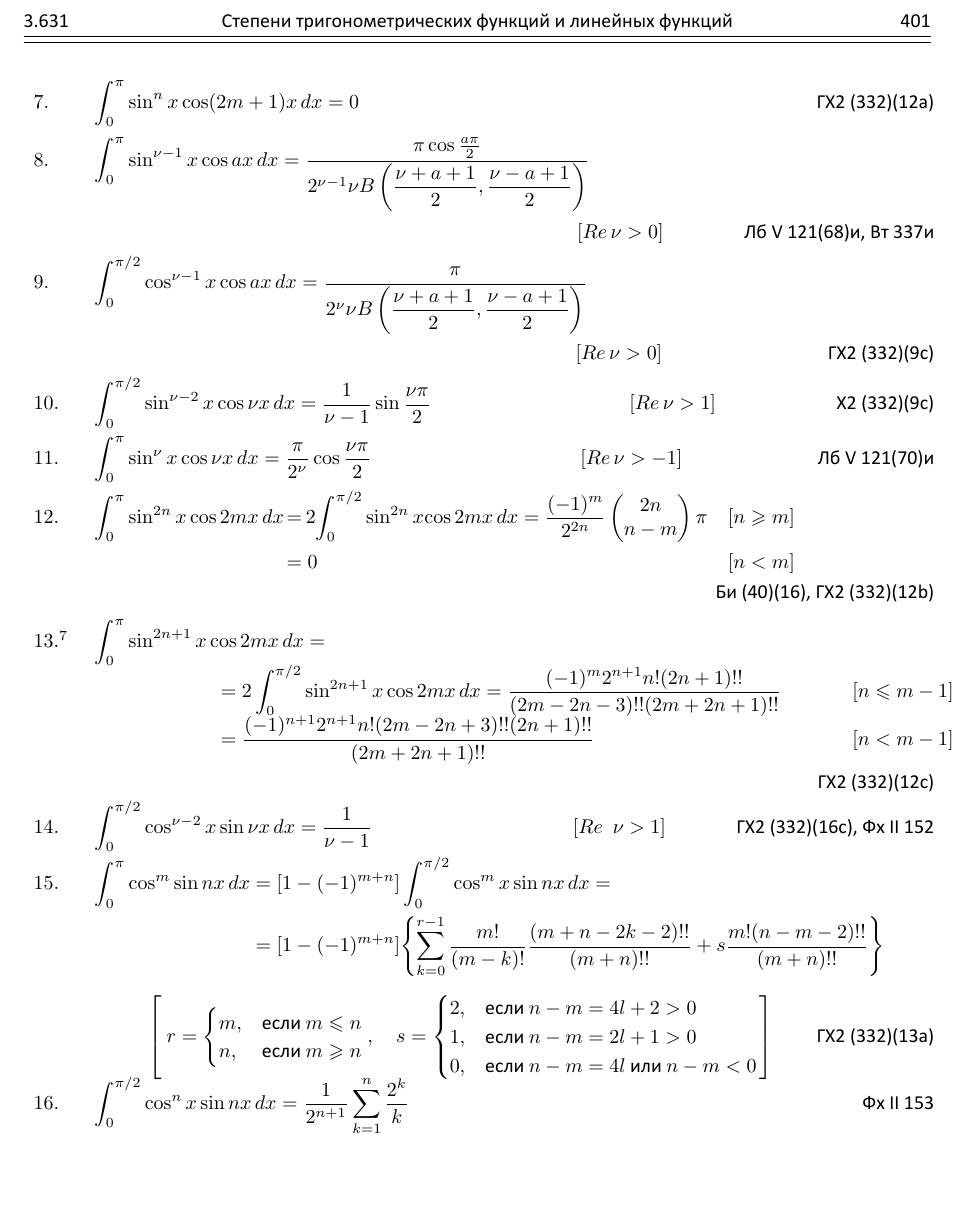
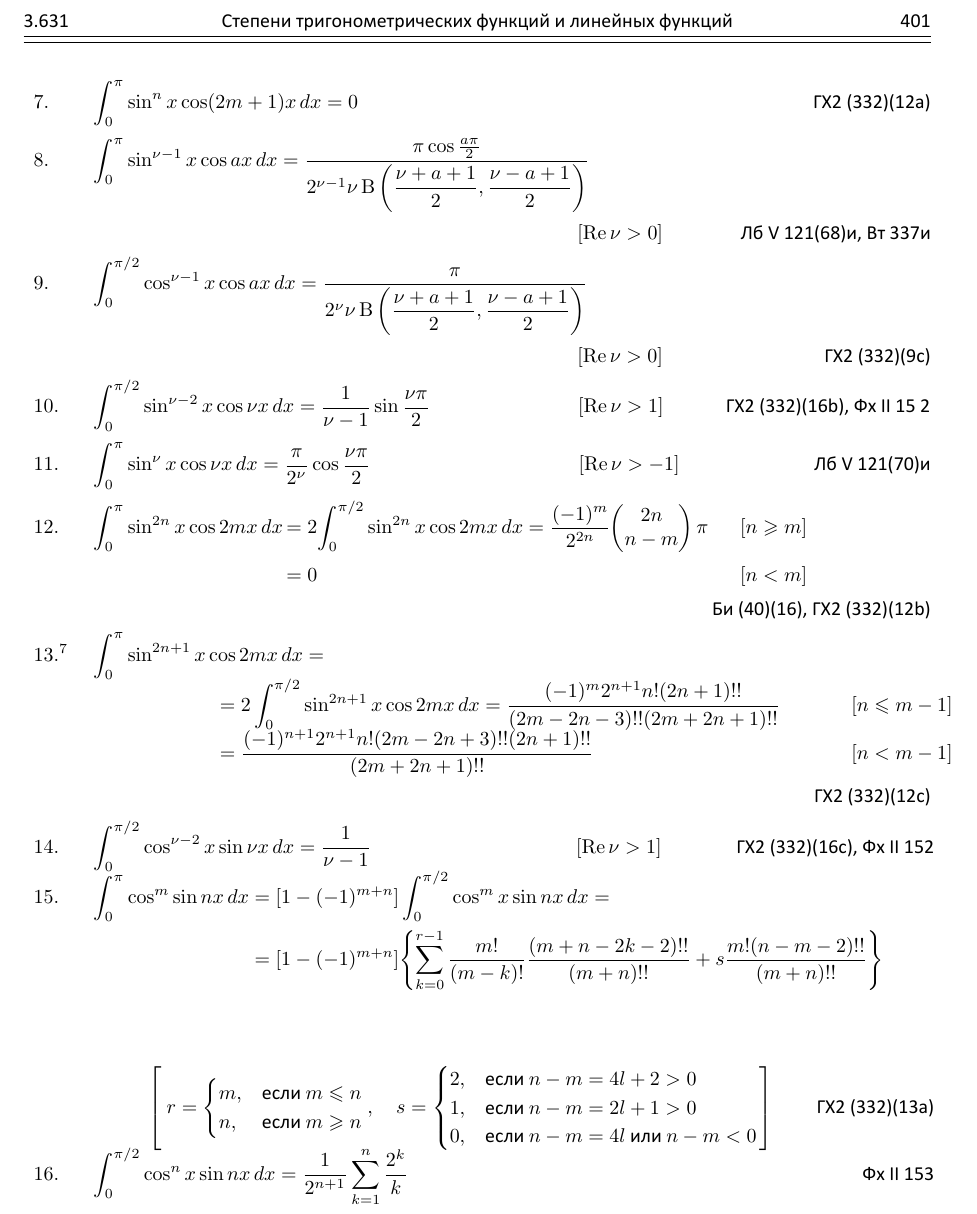
Before and after one commit to si1og/Spbstu-latex, a LaTeX document (start.tex): part of the page, cut so that both start at the same text, the shorter picture padded with empty space. Compiled offline with XeLaTeX.

Commit message:
Изменяет выравнивание формул

```diff
--- a/start.tex
+++ b/start.tex
@@ -19,6 +19,7 @@
 \usepackage{tabularx}
 \usepackage{ragged2e}
 \usepackage{amsmath}
+\usepackage{relsize}
 
 % \setdefaultlanguage{russian}
 
@@ -60,66 +61,62 @@
 
 \begin{document}
 	\begin{tabularx}{16cm}{m{1.6cm} C{12.8cm} R{1.6cm}}
-		3.631 & \@title & \textbf{401}\\[-7pt]
-		\rule{16cm}{.5pt}\\[-9pt]
-		\rule{16cm}{.5pt}\\
+		\relscale{.96}3.631 & \relscale{.96}\@title & \relscale{.96}\textbf{401}\\[-7pt]
+		\rule{16cm}{.6pt}\\[-9pt]
+		\rule{16cm}{.6pt}\\
 	\end{tabularx}
 	\vspace{4pt}
 	\begin{align*}
-		\hspace{-5pt} \makebox[0pt][l]{$7.$} \hspace{5pt} \hspace{24pt} \int_{0}^{\pi} \sin^{n}x\cos(2m+1)x \,dx = 0 \tag*{ ГХ2 (332)(12a)}
+		\hspace{-5pt} \makebox[0pt][l]{$7.$} \hspace{5pt} \hspace{23.5pt} \int_{0}^{\pi} \sin^{n}x\cos(2m+1)x \,dx = 0 \tag*{ГХ2 (332)(12a) \hspace{-.5pt}}
 	\end{align*}
 	\vspace{\verticalGap}
-	\vspace{.2cm}
+	\vspace{6pt}
 	\begin{align*}
-		\hspace{-5pt} \makebox[0pt][l]{$8.$} \hspace{5pt} \hspace{24pt} \int_{0}^{\pi} \sin^{\nu-1}x\cos ax \,dx = \frac{\pi \cos\frac{a \pi}{2}}{2^{\nu-1}\nu B\left(\dfrac{\nu+a+1}{2},\dfrac{\nu-a+1}{2}\right)} & \\[1pt]
-		& \hspace{-6pt} [Re\,\nu > 0] \tag*{Лб V 121(68)и, Вт 337и}
+		\hspace{-5pt} \makebox[0pt][l]{$8.$} \hspace{5pt} \hspace{23.5pt} \int_{0}^{\pi} \sin^{\nu-1}x\cos ax \,dx = \frac{\pi \cos\frac{a \pi}{2}}{2^{\nu-1}\nu\,\mathrm{B}\left(\dfrac{\nu+a+1}{2},\dfrac{\nu-a+1}{2}\right)} & \\[1.1pt]
+		& \hspace{-6pt} [\mathrm{Re}\,\nu > 0] \tag*{Лб V 121(68)и, Вт 337и \hspace{-.5pt}}
 	\end{align*}
 	\vspace{\verticalGap}
 	\begin{align*}
-		\hspace{-5pt} \makebox[0pt][l]{$9.$} \hspace{5pt} \hspace{24pt} \int_{0}^{\pi/2} \cos^{\nu-1}x\cos ax \,dx = \frac{\pi}{2^{\nu}\nu B\left(\dfrac{\nu+a+1}{2},\dfrac{\nu-a+1}{2}\right)} & \\
-		& \hspace{-.2cm} [Re\,\nu > 0] \tag*{ГХ2 (332)(9c)}
+		\hspace{-5pt} \makebox[0pt][l]{$9.$} \hspace{5pt} \hspace{23.5pt} \int_{0}^{\pi/2} \cos^{\nu-1}x\cos ax \,dx = \frac{\pi}{2^{\nu}\nu\,\mathrm{B}\left(\dfrac{\nu+a+1}{2},\dfrac{\nu-a+1}{2}\right)} & \\[1.1pt]
+		& \hspace{-5pt} [\mathrm{Re}\,\nu > 0] \tag*{ГХ2 (332)(9c) \hspace{-.5pt}}
 	\end{align*}
 	\vspace{\verticalGap}
 	\begin{align*}
-		\hspace{-5pt} \makebox[0pt][l]{$10.$} \hspace{5pt} \hspace{24pt} \int_{0}^{\pi/2} \sin^{\nu-2}x\cos\nu x \,dx = \frac{1}{\nu-1}\sin\frac{\nu\pi}{2} &
-		& \hspace{-5pt} [Re\,\nu > 1] \hspace{5pt} \tag*{Х2 (332)(9c)}
+		\hspace{-5pt} \makebox[0pt][l]{$10.$} \hspace{5pt} \hspace{23.5pt} \int_{0}^{\pi/2} \sin^{\nu-2}x\cos\nu x \,dx = \frac{1}{\nu-1}\sin\frac{\nu\pi}{2} &
+		& \hspace{43pt} [\mathrm{Re}\,\nu > 1] \tag*{ГХ2 (332)(16b), Фх II 15 2\hspace{2pt}}
 	\end{align*}
 	\vspace{\verticalGap}
-	\vspace{.15cm}
+	\vspace{6pt}
 	\begin{align*}
-		\hspace{-5pt} \makebox[0pt][l]{$11.$} \hspace{5pt} \hspace{24pt} \int_{0}^{\pi} \sin^{\nu}x\cos\nu x \,dx = \frac{\pi}{2^{\nu}}\cos\frac{\nu\pi}{2} &
-		\hspace{1.3cm} & [Re\,\nu > -1] \tag*{Лб V 121(70)и}
+		\hspace{-5pt} \makebox[0pt][l]{$11.$} \hspace{5pt} \hspace{23.5pt} \int_{0}^{\pi} \sin^{\nu}x\cos\nu x \,dx = \frac{\pi}{2^{\nu}}\cos\frac{\nu\pi}{2} &
+		\hspace{1.3cm} & [\mathrm{Re}\,\nu > -1] \tag*{Лб V 121(70)и \hspace{-.5pt}}
 	\end{align*}
 	\vspace{\verticalGap}
-	\vspace{.15cm}
+	\vspace{6pt}
 	\begin{align*}
-		\hspace{-5pt} \makebox[0pt][l]{$12.$} \hspace{5pt} \hspace{24pt} \int_{0}^{\pi} \sin^{2n}x\cos2mx \,dx \hspace{-.05cm} & = \hspace{-.03cm} 2 \hspace{-.06cm}\int_{0}^{\pi/2} \sin^{2n}x\hspace{-.05cm}\cos2mx \,dx = \frac{(-1)^{m}}{2^{2n}}\begin{pmatrix}
+		\hspace{-5pt} \makebox[0pt][l]{$12.$} \hspace{5pt} \hspace{23.5pt} \int_{0}^{\pi} \sin^{2n}x\cos2mx \,dx \hspace{-1pt} & = 2\hspace{-1.5pt}\int_{0}^{\pi/2} \sin^{2n}x\cos2mx \,dx = \frac{(-1)^{m}}{2^{2n}}\hspace{-2pt}\begin{pmatrix}
 			2n \\
 			n-m
-		\end{pmatrix} \pi & [n \geq m] \hspace{2.1cm} \\[.02cm]
-		& = 0 & [n < m] \hspace{2.1cm} \\
-		\tag*{Би (40)(16), ГХ2 (332)(12b)}
+		\end{pmatrix} \pi & [n \geq m] \hspace{48pt} \\[2pt]
+		& = 0 & [n < m] \hspace{48pt} \\[2pt]
+		\tag*{Би (40)(16), ГХ2 (332)(12b) \hspace{-.5pt}}
 	\end{align*}
 	\vspace{\verticalGap}
-	\vspace{.05cm}
 	\begin{align*}
-		\hspace{-5pt} \makebox[0pt][l]{$13.^{7}$} \hspace{5pt} \hspace{24pt} \int_{0}^{\pi} \sin^{2n+1}x&\cos2mx \,dx = \\[-.15cm]
+		\hspace{-5pt} \makebox[0pt][l]{$13.^{7}$} \hspace{5pt} \hspace{23.5pt} \int_{0}^{\pi} \sin^{2n+1}x&\cos2mx \,dx = \\[-.15cm]
 		& \hspace{.15cm} = 2\int_{0}^{\pi/2} \sin^{2n+1}x\cos2mx \,dx = \frac{(-1)^{m}2^{n+1}n!(2n+1)!!}{(2m-2n-3)!!(2m+2n+1)!!} \hspace{.9cm} & [n \leq m - 1] \\[-.15cm]
 		& \hspace{.15cm} = \frac{(-1)^{n+1}2^{n+1}n!(2m-2n+3)!!(2n+1)!!}{(2m+2n+1)!!} \hspace{.9cm} & [n < m - 1] \\
-		\tag*{ГХ2 (332)(12c)}
+		\tag*{ГХ2 (332)(12c) \hspace{-.5pt}}
 	\end{align*}
 	\vspace{\verticalGap}
-	\vspace{-.1cm}
 	\begin{align*}
-		& \hspace{-5pt} \makebox[0pt][l]{$14.$} \hspace{5pt} \hspace{24pt} \int_{0}^{\pi/2} \cos^{\nu-2}x\sin\nu x \,dx = \frac{1}{\nu - 1} \hspace{2.3cm} & [Re \enspace\nu > 1] \tag*{ГХ2 (332)(16с), Фх II 152}
+		& \hspace{-5pt} \makebox[0pt][l]{$14.$} \hspace{5pt} \hspace{23.5pt} \int_{0}^{\pi/2} \cos^{\nu-2}x\sin\nu x \,dx = \frac{1}{\nu - 1} \hspace{2.3cm} & [\mathrm{Re}\,\nu > 1] \tag*{ГХ2 (332)(16с), Фх II 152}
 	\end{align*}
 	\vspace{\verticalGap}
-	\vspace{.1cm}
 	\begin{align*}
-		\hspace{-5pt} \makebox[0pt][l]{$15.$} \hspace{5pt} \hspace{24pt} \int_{0}^{\pi} \cos^{m}\sin nx \,dx & = [1-(-1)^{m+n}] \int_{0}^{\pi/2} \cos^{m}x\sin nx \,dx = \\
+		\hspace{-5pt} \makebox[0pt][l]{$15.$} \hspace{5pt} \hspace{23.5pt} \int_{0}^{\pi} \cos^{m}\sin nx \,dx & = [1-(-1)^{m+n}] \int_{0}^{\pi/2} \cos^{m}x\sin nx \,dx = \\
 		& = [1 - (-1)^{m+n}]\Biggl\{\sum_{k=0}^{r-1} \frac{m!}{(m-k)!}\frac{(m+n-2k-2)!!}{(m+n)!!} + s\frac{m!(n - m - 2)!!}{(m + n)!!}\Biggr\} \\
 	\end{align*}
-	\vspace{-1.3cm}
 	\begin{align*}
 		& \qquad \; \hspace{1cm} \left[\ r = \begin{cases}
 			m, & \text{если $m \leq n$} \\
@@ -133,6 +130,6 @@
 	\end{align*}
 	\vspace{\verticalGap}
 	\begin{align*}
-		\hspace{-5pt} \makebox[0pt][l]{$16.$} \hspace{5pt} \hspace{24pt} \int_{0}^{\pi/2} \cos^{n}x\sin nx \,dx = \frac{1}{2^{n+1}}\sum_{k=1}^{n}\frac{2^{k}}{k} \tag*{Фх II 153}
+		\hspace{-5pt} \makebox[0pt][l]{$16.$} \hspace{5pt} \hspace{23.5pt} \int_{0}^{\pi/2} \cos^{n}x\sin nx \,dx = \frac{1}{2^{n+1}}\sum_{k=1}^{n}\frac{2^{k}}{k} \tag*{Фх II 153}
 	\end{align*}
 \end{document}
```
Also changed, not shown: start.pdf.
